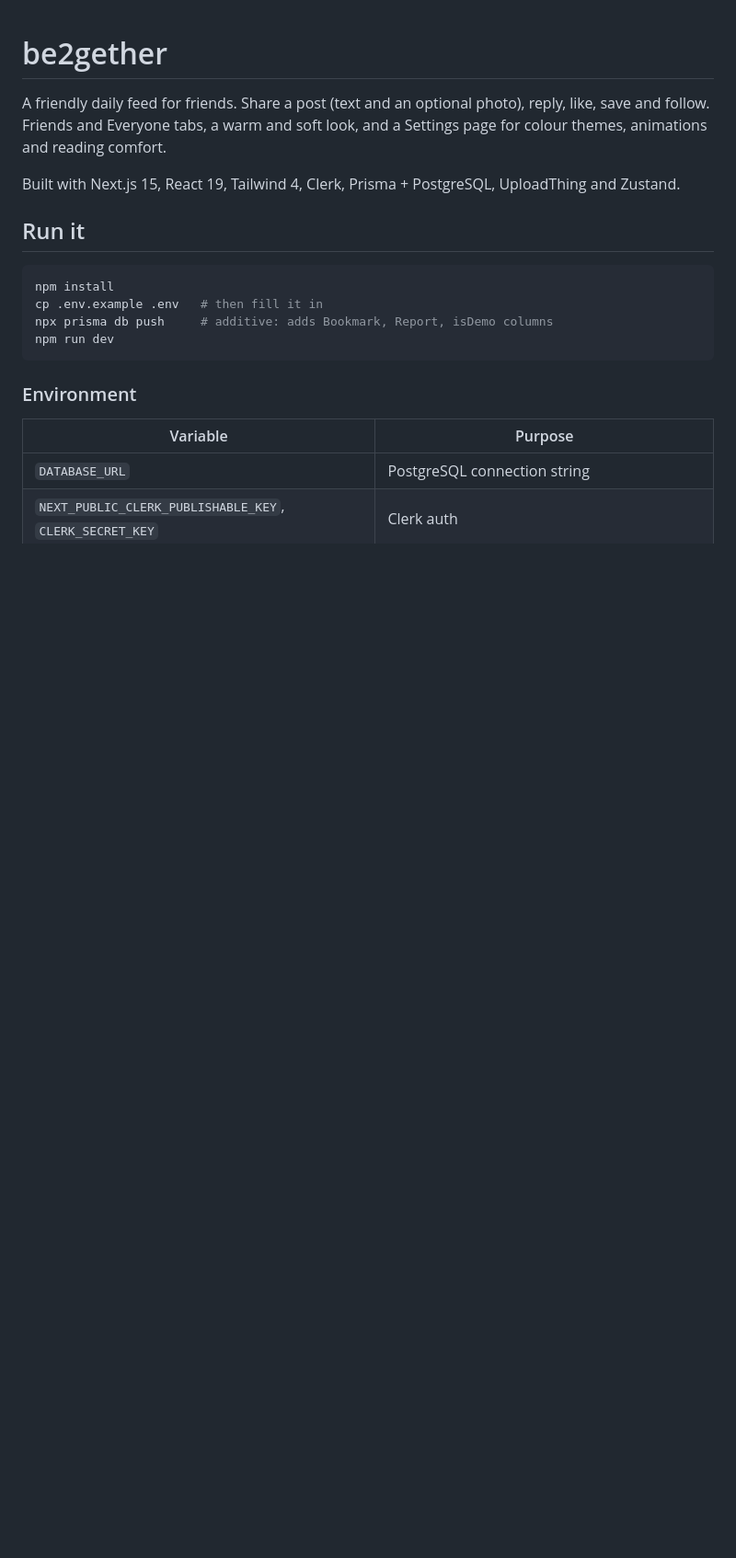
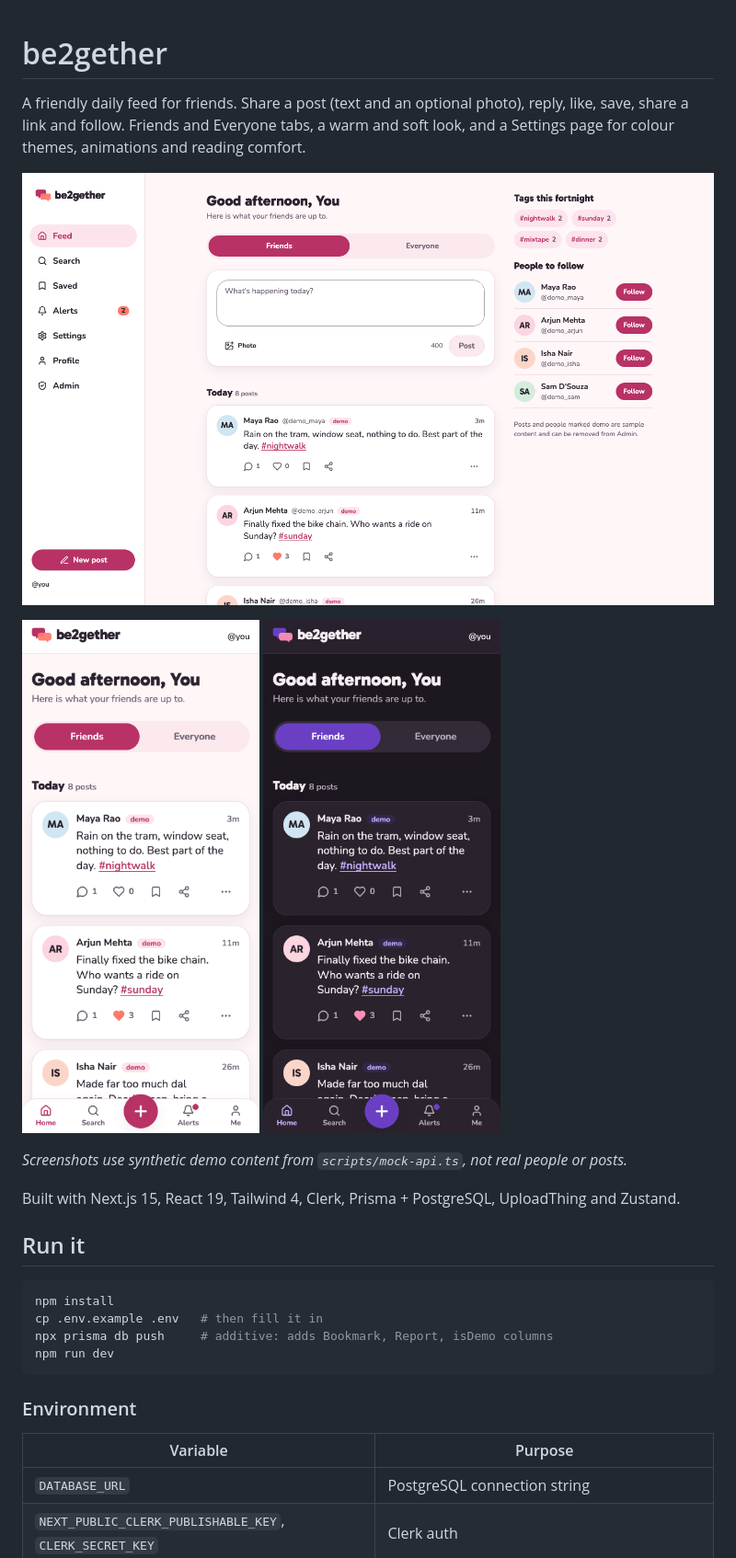
Before and after one commit to ExploreInsight/be2gether, a Markdown page: README.md, the part around the change. Shown at 92% size. Drawn GitHub-style; pictures changed too: docs/screenshots/home-desktop.png (added), docs/screenshots/home-phone-dark.png (added), docs/screenshots/home-phone.png (added); blank space fills up the shorter version.

Commit message:
docs: add screenshots of the new design to the README
Co-Authored-By: Claude Sonnet 5.5 <noreply@anthropic.com>

```diff
--- a/README.md
+++ b/README.md
@@ -1,6 +1,15 @@
 # be2gether
 
-A friendly daily feed for friends. Share a post (text and an optional photo), reply, like, save and follow. Friends and Everyone tabs, a warm and soft look, and a Settings page for colour themes, animations and reading comfort.
+A friendly daily feed for friends. Share a post (text and an optional photo), reply, like, save, share a link and follow. Friends and Everyone tabs, a warm and soft look, and a Settings page for colour themes, animations and reading comfort.
+
+![be2gether home on desktop](docs/screenshots/home-desktop.png)
+
+<p>
+  <img src="docs/screenshots/home-phone.png" alt="Home on a phone" width="260">
+  <img src="docs/screenshots/home-phone-dark.png" alt="Home on a phone, dark mode with the Grape theme" width="260">
+</p>
+
+_Screenshots use synthetic demo content from `scripts/mock-api.ts`, not real people or posts._
 
 Built with Next.js 15, React 19, Tailwind 4, Clerk, Prisma + PostgreSQL, UploadThing and Zustand.
 
```
Also changed, not shown: docs/screenshots/home-desktop-dark.png (added), 1 other file.
